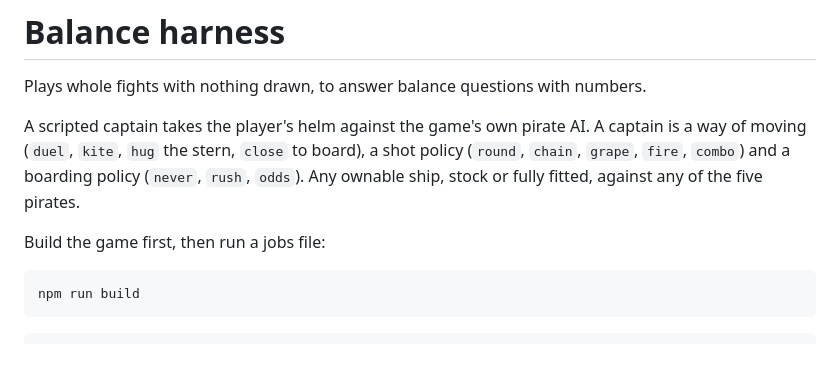
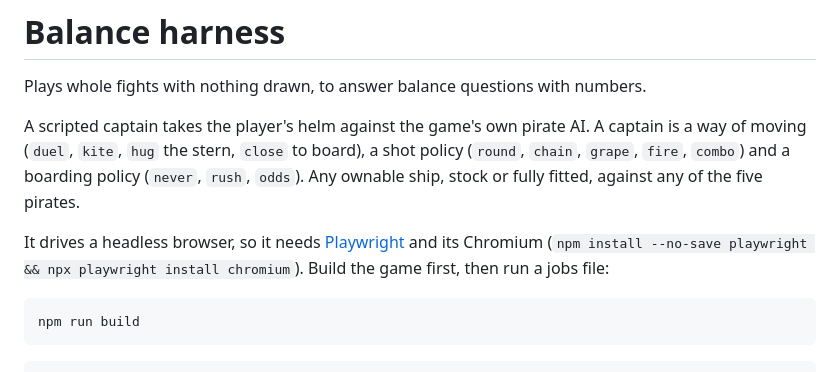
Before and after one commit to JoelQ/broadside, a Markdown page: tools/balance/README.md, the part around the change. Drawn GitHub-style.

````diff
--- a/tools/balance/README.md
+++ b/tools/balance/README.md
@@ -7,7 +7,9 @@ moving (`duel`, `kite`, `hug` the stern, `close` to board), a shot policy (`roun
 `fire`, `combo`) and a boarding policy (`never`, `rush`, `odds`). Any ownable ship, stock or fully
 fitted, against any of the five pirates.
 
-Build the game first, then run a jobs file:
+It drives a headless browser, so it needs [Playwright](https://playwright.dev) and its Chromium
+(`npm install --no-save playwright && npx playwright install chromium`). Build the game first, then run
+a jobs file:
 
 ```bash
 npm run build
````
Also changed, not shown: README.md (+45 -13 lines), docs/battle.jpg (added), docs/boarding.jpg (added), docs/port.jpg (added), docs/title.jpg (added), 5 other files.
